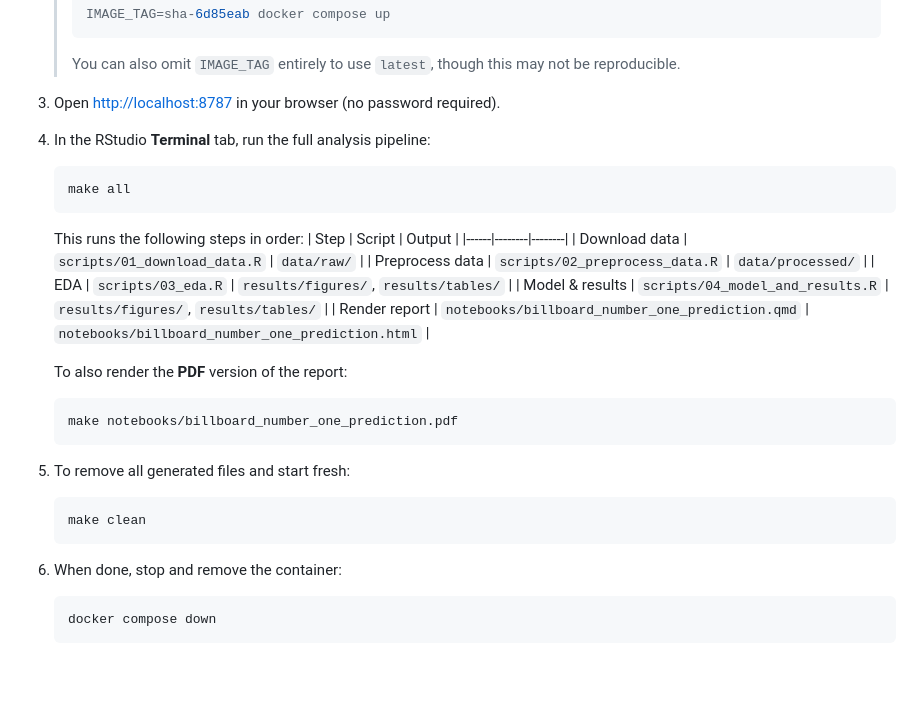
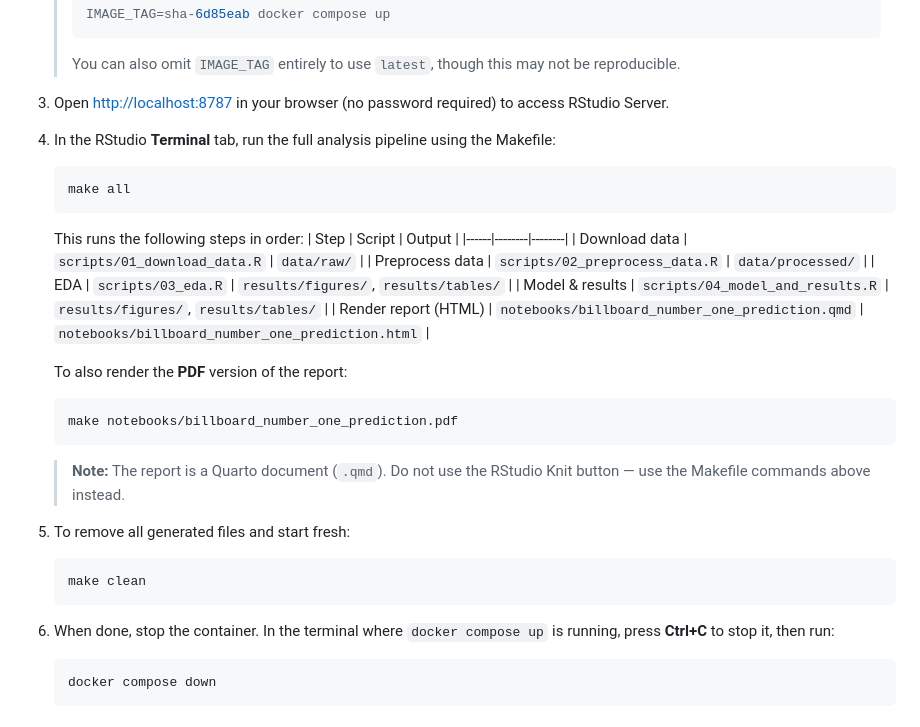
Before and after one commit to UBC-DSCI-310-2025W2/dsci-310-group-17, a Markdown page: README.md, the part around the change. Rendered like a GitHub page; blank space fills up the shorter version.

Commit message:
made instructions more explicit, according to feedback

````diff
--- a/README.md
+++ b/README.md
@@ -45,9 +45,9 @@ We use a publicly available Billboard Hot 100 dataset (TidyTuesday, 1958–2025)
    > ```
    > You can also omit `IMAGE_TAG` entirely to use `latest`, though this may not be reproducible.
 
-3. Open <http://localhost:8787> in your browser (no password required).
+3. Open <http://localhost:8787> in your browser (no password required) to access RStudio Server.
 
-4. In the RStudio **Terminal** tab, run the full analysis pipeline:
+4. In the RStudio **Terminal** tab, run the full analysis pipeline using the Makefile:
 
    ```bash
    make all
@@ -60,7 +60,7 @@ We use a publicly available Billboard Hot 100 dataset (TidyTuesday, 1958–2025)
    | Preprocess data | `scripts/02_preprocess_data.R` | `data/processed/` |
    | EDA | `scripts/03_eda.R` | `results/figures/`, `results/tables/` |
    | Model & results | `scripts/04_model_and_results.R` | `results/figures/`, `results/tables/` |
-   | Render report | `notebooks/billboard_number_one_prediction.qmd` | `notebooks/billboard_number_one_prediction.html` |
+   | Render report (HTML) | `notebooks/billboard_number_one_prediction.qmd` | `notebooks/billboard_number_one_prediction.html` |
 
    To also render the **PDF** version of the report:
 
@@ -68,13 +68,15 @@ We use a publicly available Billboard Hot 100 dataset (TidyTuesday, 1958–2025)
    make notebooks/billboard_number_one_prediction.pdf
    ```
 
+   > **Note:** The report is a Quarto document (`.qmd`). Do not use the RStudio Knit button — use the Makefile commands above instead.
+
 5. To remove all generated files and start fresh:
 
    ```bash
    make clean
    ```
 
-6. When done, stop and remove the container:
+6. When done, stop the container. In the terminal where `docker compose up` is running, press **Ctrl+C** to stop it, then run:
 
    ```bash
    docker compose down
````
